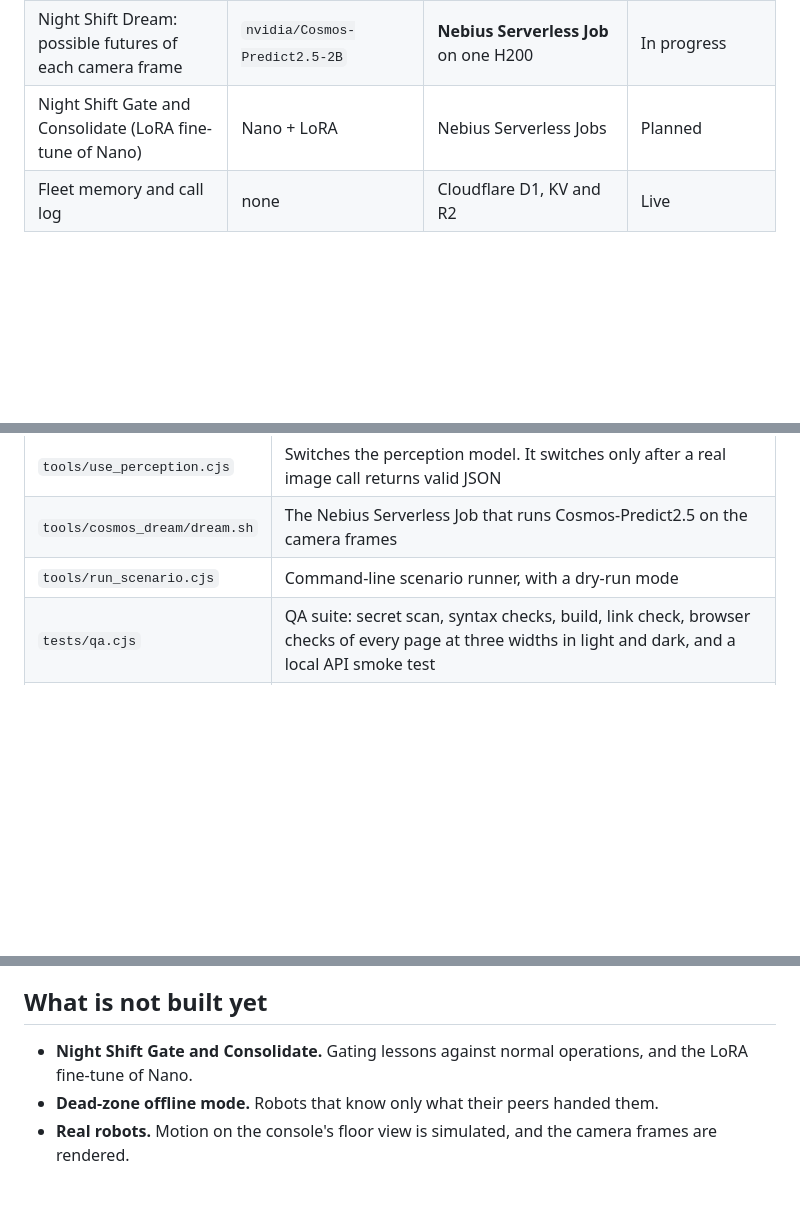
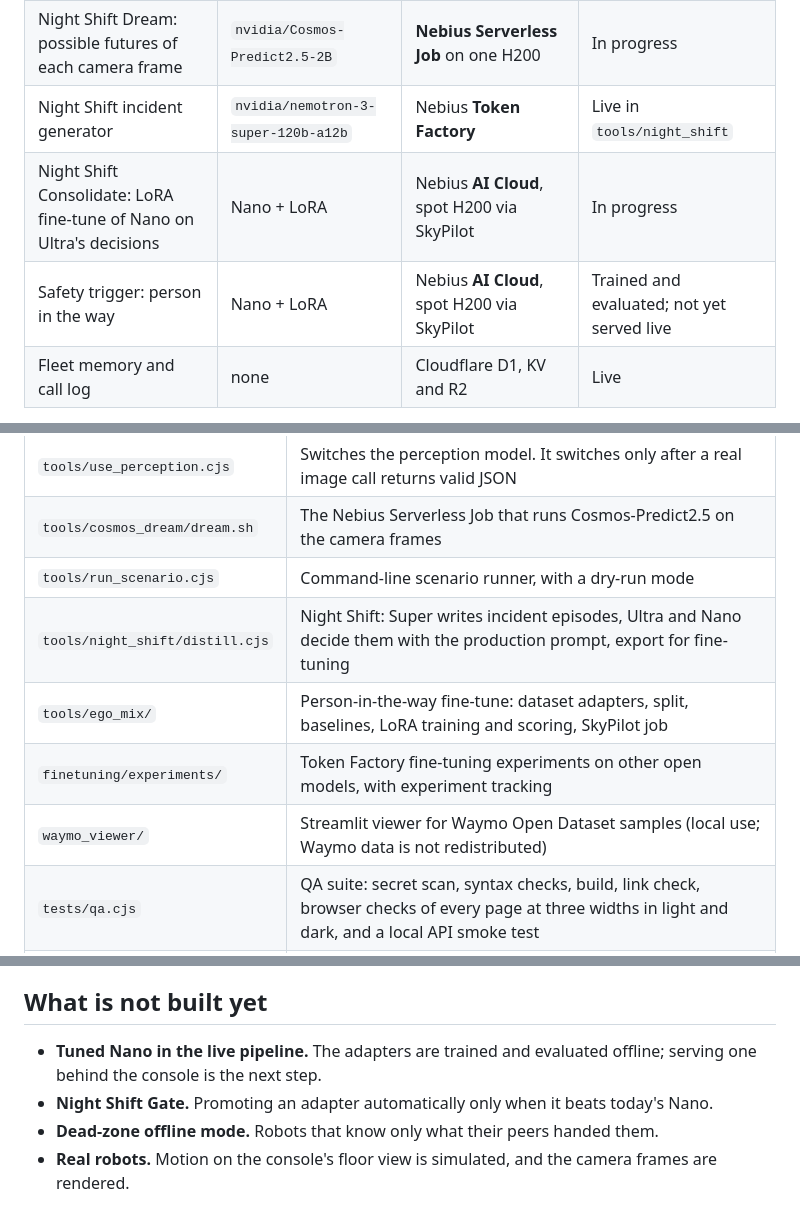
Before and after one commit to gretchenboria/NemoFleet, a Markdown page: README.md, 3 parts joined by grey strips. GitHub-like rendering; blank space fills up the shorter version.

```diff
--- a/README.md
+++ b/README.md
@@ -89,7 +182,9 @@ Every item on the slides is marked live, wired, in progress, planned or simulate
 | Camera perception | `google/gemma-4-26B-A4B-it` | Our **Nebius Serverless AI Endpoint**: vLLM on one H200 | Live |
 | Camera perception, alternative | `Cosmos3-Super-Reasoner` | Token Factory dedicated endpoint | Wired in; switch with one command |
 | Night Shift Dream: possible futures of each camera frame | `nvidia/Cosmos-Predict2.5-2B` | **Nebius Serverless Job** on one H200 | In progress |
-| Night Shift Gate and Consolidate (LoRA fine-tune of Nano) | Nano + LoRA | Nebius Serverless Jobs | Planned |
+| Night Shift incident generator | `nvidia/nemotron-3-super-120b-a12b` | Nebius **Token Factory** | Live in `tools/night_shift` |
+| Night Shift Consolidate: LoRA fine-tune of Nano on Ultra's decisions | Nano + LoRA | Nebius **AI Cloud**, spot H200 via SkyPilot | In progress |
+| Safety trigger: person in the way | Nano + LoRA | Nebius **AI Cloud**, spot H200 via SkyPilot | Trained and evaluated; not yet served live |
 | Fleet memory and call log | none | Cloudflare D1, KV and R2 | Live |
 
 **Where Token Factory helped:**
@@ -118,6 +213,10 @@ The console and the landing page show these numbers live from the database.
 | `tools/use_perception.cjs` | Switches the perception model. It switches only after a real image call returns valid JSON |
 | `tools/cosmos_dream/dream.sh` | The Nebius Serverless Job that runs Cosmos-Predict2.5 on the camera frames |
 | `tools/run_scenario.cjs` | Command-line scenario runner, with a dry-run mode |
+| `tools/night_shift/distill.cjs` | Night Shift: Super writes incident episodes, Ultra and Nano decide them with the production prompt, export for fine-tuning |
+| `tools/ego_mix/` | Person-in-the-way fine-tune: dataset adapters, split, baselines, LoRA training and scoring, SkyPilot job |
+| `finetuning/experiments/` | Token Factory fine-tuning experiments on other open models, with experiment tracking |
+| `waymo_viewer/` | Streamlit viewer for Waymo Open Dataset samples (local use; Waymo data is not redistributed) |
 | `tests/qa.cjs` | QA suite: secret scan, syntax checks, build, link check, browser checks of every page at three widths in light and dark, and a local API smoke test |
 | `docs/` | [Architecture slide deck (today vs. next)](docs/NemoFleet-Architecture-Today-vs-Next.pdf), [architecture notes](docs/ARCHITECTURE.md), [runbook](docs/RUNBOOK.md), [Nebius plan](docs/NEBIUS_PLAN.md), [platform feedback](docs/FEEDBACK.md) |
 
@@ -201,7 +300,8 @@ The job generates short clips of possible futures from the camera frames and upl
 
 ## What is not built yet
 
-- **Night Shift Gate and Consolidate.** Gating lessons against normal operations, and the LoRA fine-tune of Nano.
+- **Tuned Nano in the live pipeline.** The adapters are trained and evaluated offline; serving one behind the console is the next step.
+- **Night Shift Gate.** Promoting an adapter automatically only when it beats today's Nano.
 - **Dead-zone offline mode.** Robots that know only what their peers handed them.
 - **Real robots.** Motion on the console's floor view is simulated, and the camera frames are rendered.
 
```
Also changed, not shown: other parts of README.md (+130 -37 lines).
